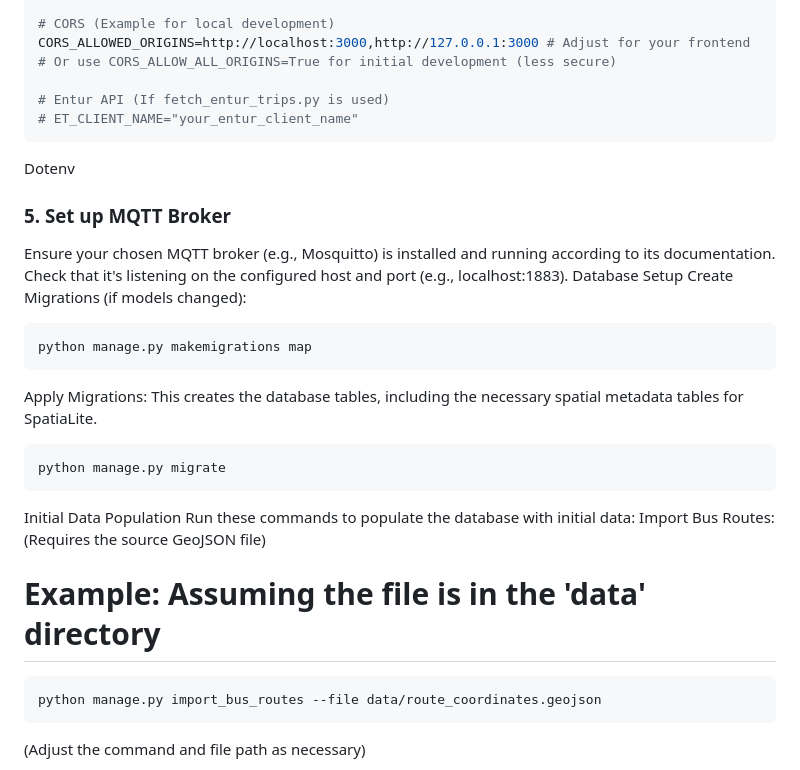
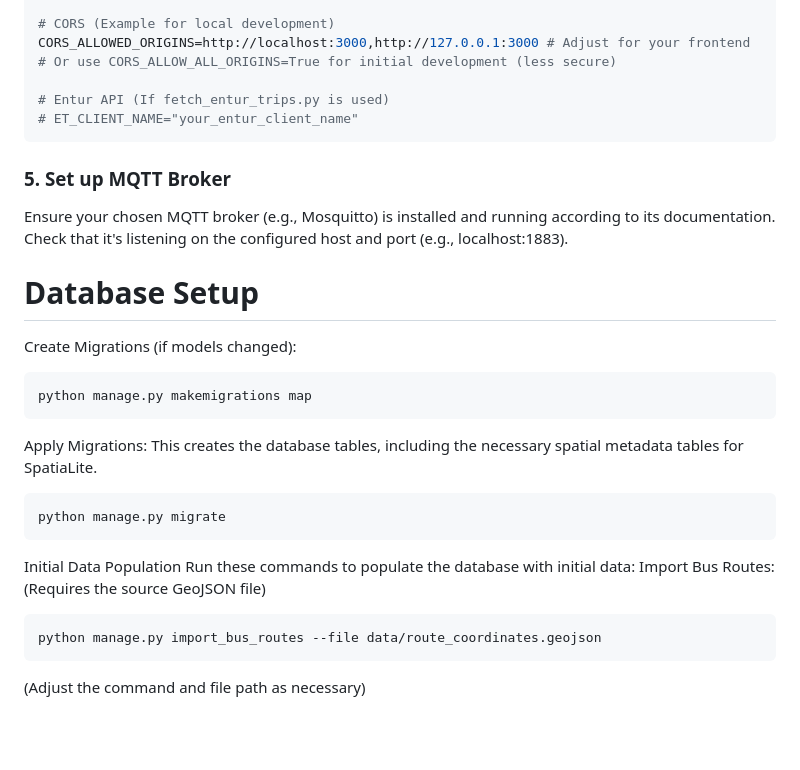
Before and after one commit to TromsFylkestrafikk/rtm-vts, a Markdown page: README.md, the part around one of its changes. GitHub-like rendering; blank space fills up the shorter version.

````diff
--- a/README.md
+++ b/README.md
@@ -102,10 +102,9 @@ CORS_ALLOWED_ORIGINS=http://localhost:3000,http://127.0.0.1:3000 # Adjust for yo
 # Entur API (If fetch_entur_trips.py is used)
 # ET_CLIENT_NAME="your_entur_client_name"
 ```
-Dotenv
 ### 5. Set up MQTT Broker
 Ensure your chosen MQTT broker (e.g., Mosquitto) is installed and running according to its documentation. Check that it's listening on the configured host and port (e.g., localhost:1883).
-Database Setup
+# Database Setup
 Create Migrations (if models changed):
 ```Bash
 python manage.py makemigrations map
@@ -118,7 +117,6 @@ Initial Data Population
 Run these commands to populate the database with initial data:
 Import Bus Routes: (Requires the source GeoJSON file)
 
-# Example: Assuming the file is in the 'data' directory
 ```Bash
 python manage.py import_bus_routes --file data/route_coordinates.geojson
 ```
````
Also changed, not shown: other parts of README.md (+6 -1 lines).
